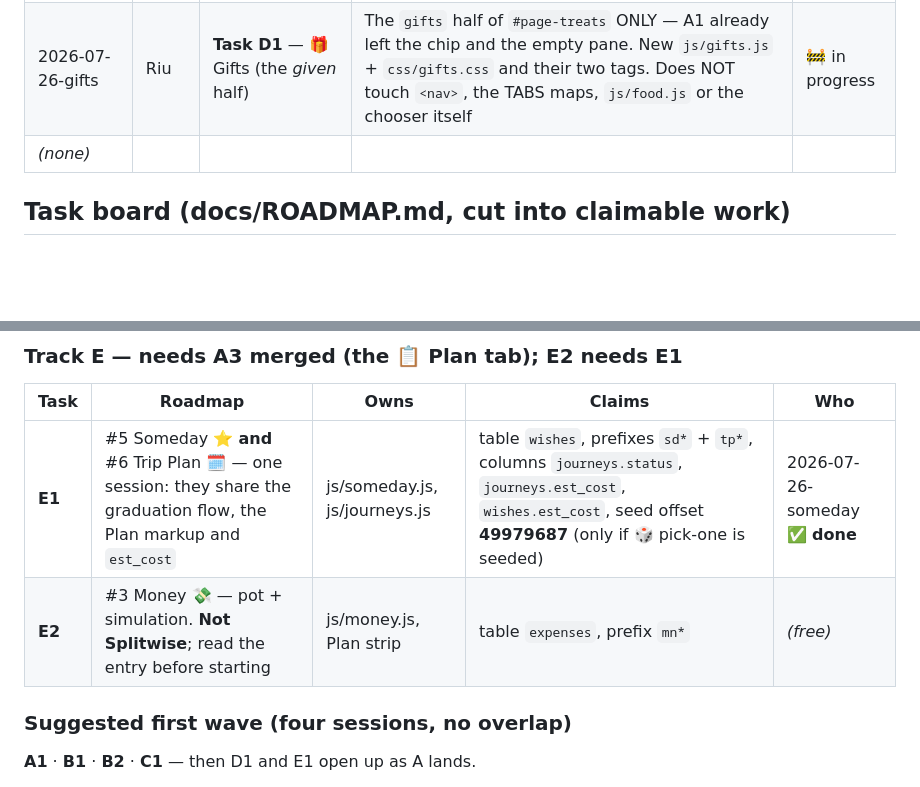
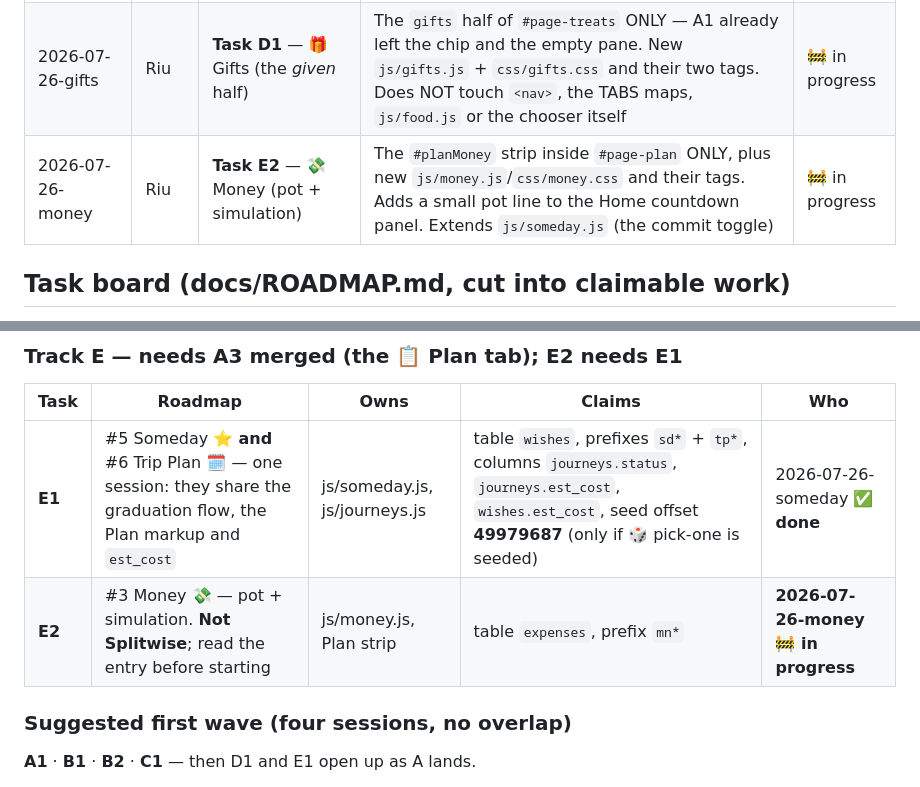
Before and after one commit to RiuCH/LuciaRiuApp, a Markdown page: SESSIONS.md, 2 parts joined by grey strips. Rendered like a GitHub page; blank space fills up the shorter version.

Commit message:
Sessions: claim task E2 (💸 Money — pot + simulation)
Co-Authored-By: Claude <noreply@anthropic.com>

```diff
--- a/SESSIONS.md
+++ b/SESSIONS.md
@@ -65,7 +65,7 @@ out of each other's way.
 |---|---|---|---|---|
 | 2026-07-26-treats | Riu | **Track A** — the nav reshuffle (A1 ✅ · A2 ✅ · A3 next) | `<nav>` and the `TABS`/`NAVIDS`/`SUBTITLES` maps in `js/core.js` — held for A2/A3 | 🚧 in progress |
 | 2026-07-26-gifts | Riu | **Task D1** — 🎁 Gifts (the *given* half) | The `gifts` half of `#page-treats` ONLY — A1 already left the chip and the empty pane. New `js/gifts.js` + `css/gifts.css` and their two tags. Does NOT touch `<nav>`, the TABS maps, `js/food.js` or the chooser itself | 🚧 in progress |
-| _(none)_ | | | | |
+| 2026-07-26-money | Riu | **Task E2** — 💸 Money (pot + simulation) | The `#planMoney` strip inside `#page-plan` ONLY, plus new `js/money.js`/`css/money.css` and their tags. Adds a small pot line to the Home countdown panel. Extends `js/someday.js` (the commit toggle) | 🚧 in progress |
 
 <!-- Row template:
 | 2026-07-24-login | Riu | Login page | lock CSS block, lock HTML block, LOCK SCREEN script block | ✅ shipped |
@@ -133,7 +133,7 @@ Track A only trivially (A never edits the Home section).
 | Task | Roadmap | Owns | Claims | Who |
 |---|---|---|---|---|
 | **E1** | #5 Someday ⭐ **and** #6 Trip Plan 🗓️ — one session: they share the graduation flow, the Plan markup and `est_cost` | js/someday.js, js/journeys.js | table `wishes`, prefixes `sd*` + `tp*`, columns `journeys.status`, `journeys.est_cost`, `wishes.est_cost`, seed offset **49979687** (only if 🎲 pick-one is seeded) | 2026-07-26-someday ✅ **done** |
-| **E2** | #3 Money 💸 — pot + simulation. **Not Splitwise**; read the entry before starting | js/money.js, Plan strip | table `expenses`, prefix `mn*` | _(free)_ |
+| **E2** | #3 Money 💸 — pot + simulation. **Not Splitwise**; read the entry before starting | js/money.js, Plan strip | table `expenses`, prefix `mn*` | **2026-07-26-money 🚧 in progress** |
 
 ### Suggested first wave (four sessions, no overlap)
 **A1** · **B1** · **B2** · **C1** — then D1 and E1 open up as A lands.
```
